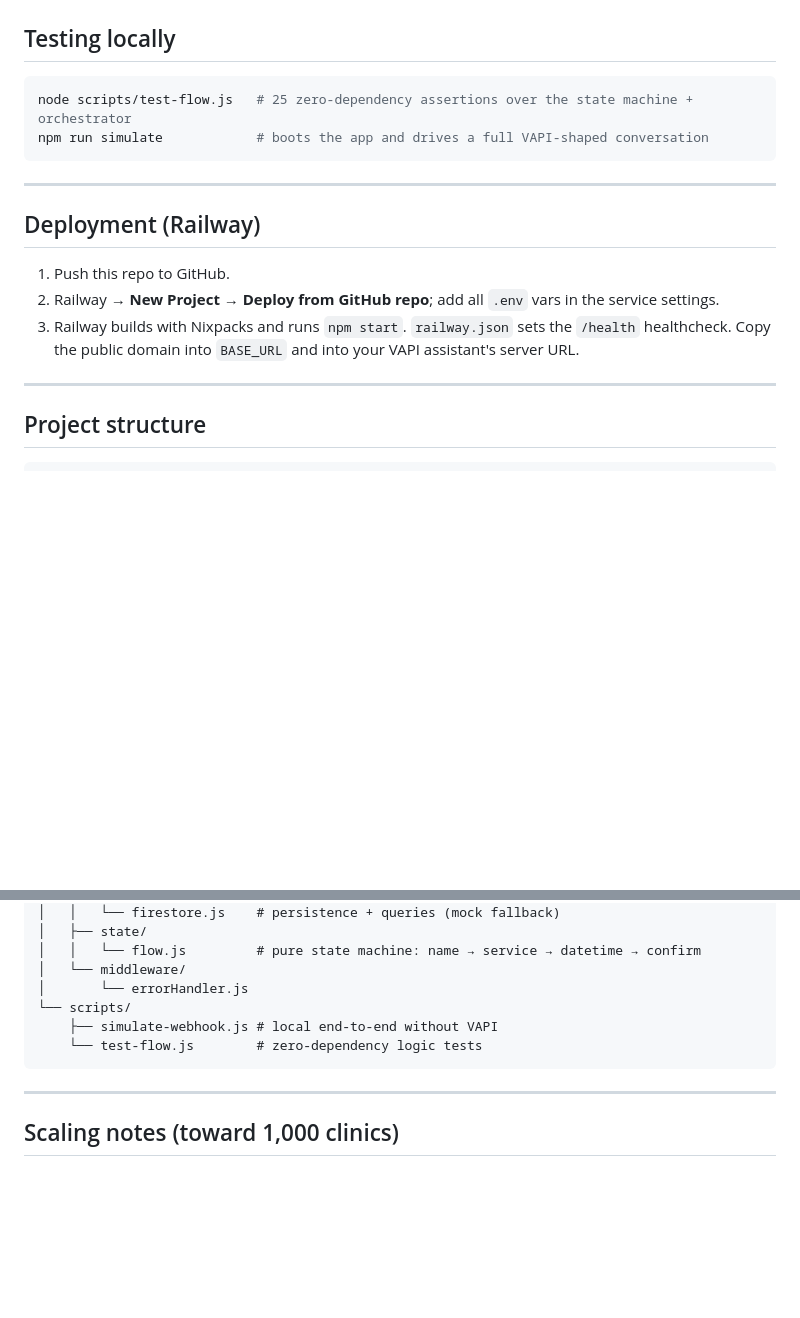
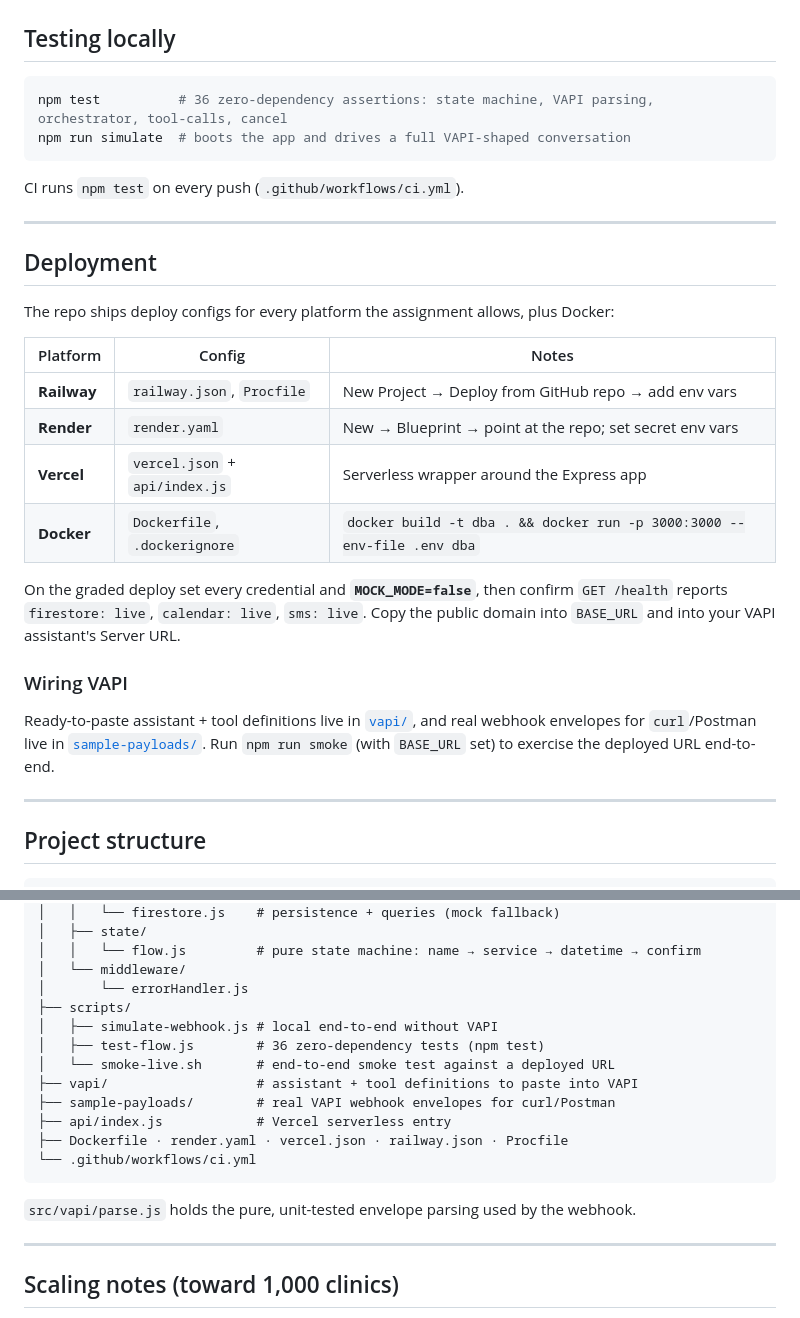
Before and after one commit to Vishwa2004-wiseman/Dental-Appointment-Booking-Agent, a Markdown page: README.md, 2 parts joined by grey strips. Drawn GitHub-style; blank space fills up the shorter version.

Commit message:
docs: document multi-platform deploy, VAPI wiring, and testing

````diff
--- a/README.md
+++ b/README.md
@@ -124,17 +124,33 @@ curl -H "X-Admin-Key: $ADMIN_API_KEY" https://your-app.up.railway.app/admin/book
 ## Testing locally
 
 ```bash
-node scripts/test-flow.js   # 25 zero-dependency assertions over the state machine + orchestrator
-npm run simulate            # boots the app and drives a full VAPI-shaped conversation
+npm test          # 36 zero-dependency assertions: state machine, VAPI parsing, orchestrator, tool-calls, cancel
+npm run simulate  # boots the app and drives a full VAPI-shaped conversation
 ```
+
+CI runs `npm test` on every push (`.github/workflows/ci.yml`).
 
 ---
 
-## Deployment (Railway)
+## Deployment
 
-1. Push this repo to GitHub.
-2. Railway → **New Project → Deploy from GitHub repo**; add all `.env` vars in the service settings.
-3. Railway builds with Nixpacks and runs `npm start`. `railway.json` sets the `/health` healthcheck. Copy the public domain into `BASE_URL` and into your VAPI assistant's server URL.
+The repo ships deploy configs for every platform the assignment allows, plus Docker:
+
+| Platform | Config | Notes |
+|----------|--------|-------|
+| **Railway** | `railway.json`, `Procfile` | New Project → Deploy from GitHub repo → add env vars |
+| **Render** | `render.yaml` | New → Blueprint → point at the repo; set secret env vars |
+| **Vercel** | `vercel.json` + `api/index.js` | Serverless wrapper around the Express app |
+| **Docker** | `Dockerfile`, `.dockerignore` | `docker build -t dba . && docker run -p 3000:3000 --env-file .env dba` |
+
+On the graded deploy set every credential and **`MOCK_MODE=false`**, then confirm
+`GET /health` reports `firestore: live`, `calendar: live`, `sms: live`. Copy the
+public domain into `BASE_URL` and into your VAPI assistant's Server URL.
+
+### Wiring VAPI
+Ready-to-paste assistant + tool definitions live in [`vapi/`](vapi/), and real
+webhook envelopes for `curl`/Postman live in [`sample-payloads/`](sample-payloads/).
+Run `npm run smoke` (with `BASE_URL` set) to exercise the deployed URL end-to-end.
 
 ---
 
@@ -163,10 +179,18 @@ dental-booking-agent/
 │   │   └── flow.js         # pure state machine: name → service → datetime → confirm
 │   └── middleware/
 │       └── errorHandler.js
-└── scripts/
-    ├── simulate-webhook.js # local end-to-end without VAPI
-    └── test-flow.js        # zero-dependency logic tests
+├── scripts/
+│   ├── simulate-webhook.js # local end-to-end without VAPI
+│   ├── test-flow.js        # 36 zero-dependency tests (npm test)
+│   └── smoke-live.sh       # end-to-end smoke test against a deployed URL
+├── vapi/                   # assistant + tool definitions to paste into VAPI
+├── sample-payloads/        # real VAPI webhook envelopes for curl/Postman
+├── api/index.js            # Vercel serverless entry
+├── Dockerfile · render.yaml · vercel.json · railway.json · Procfile
+└── .github/workflows/ci.yml
 ```
+
+`src/vapi/parse.js` holds the pure, unit-tested envelope parsing used by the webhook.
 
 ---
 
````
